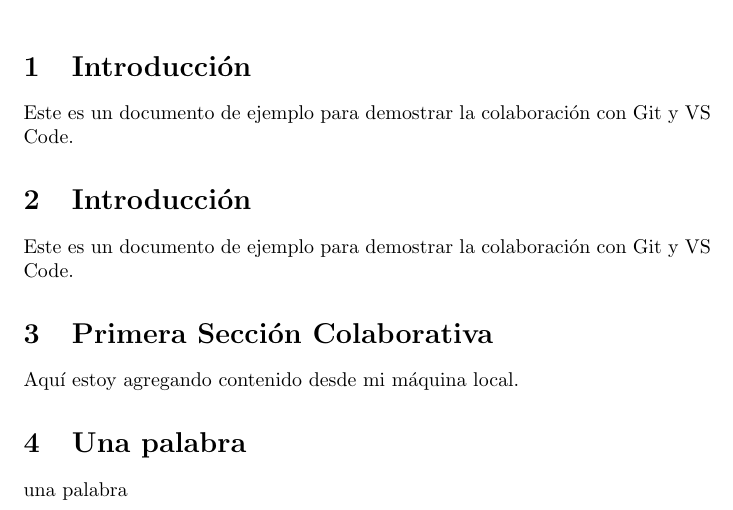
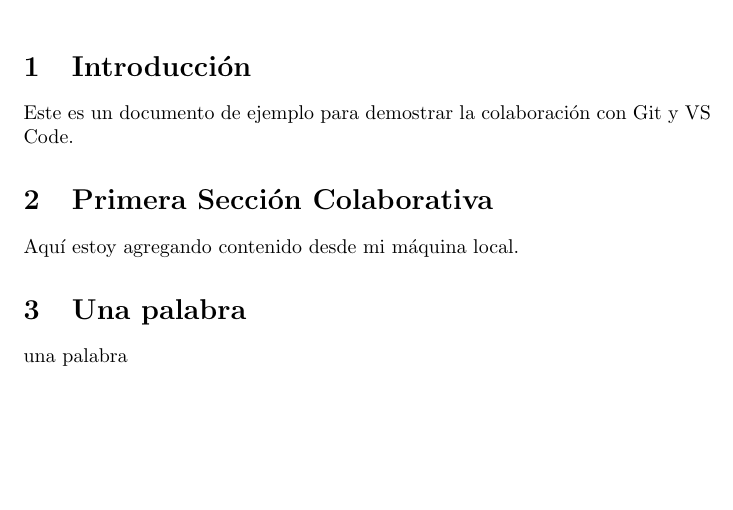
Before and after one commit to jgalaxi/latex, a LaTeX document (main.tex): part of the page, cut so that both start at the same text, the shorter picture padded with empty space. Compiled offline with pdfLaTeX.

Commit message:
Eliminada una sección "Introducción"

```diff
--- a/main.tex
+++ b/main.tex
@@ -9,9 +9,6 @@
 \section{Introducción}
 Este es un documento de ejemplo para demostrar la colaboración con Git y VS Code.
 
-\section{Introducción}
-Este es un documento de ejemplo para demostrar la colaboración con Git y VS Code.
-
 \section{Primera Sección Colaborativa}
 Aquí estoy agregando contenido desde mi máquina local.
 
```
